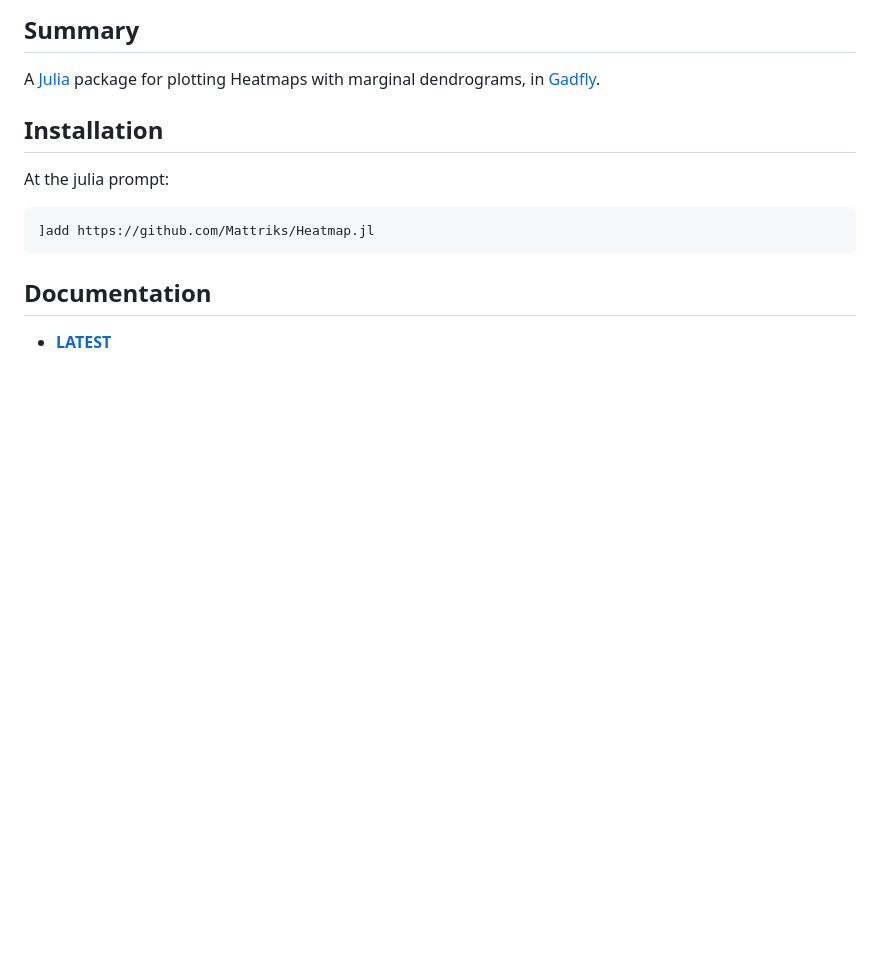
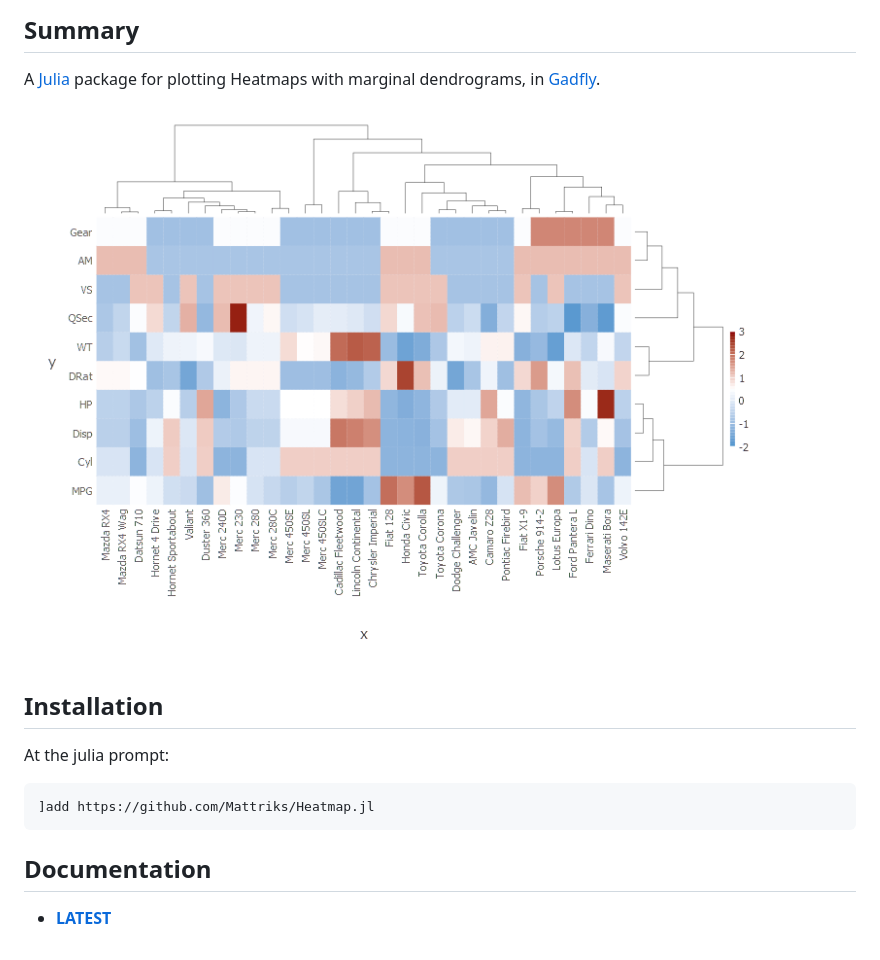
Before and after one commit to Mattriks/Heatmap.jl, a Markdown page: README.md, the part around the change. GitHub-like rendering; pictures changed too: images/heatmap01.png (added); blank space fills up the shorter version.

Commit message:
docs_3

```diff
--- a/README.md
+++ b/README.md
@@ -2,6 +2,8 @@
 
 ## Summary
 A [Julia](https://julialang.org/) package for plotting Heatmaps with marginal dendrograms, in [Gadfly](https://github.com/GiovineItalia/Gadfly.jl/).
+
+![](images/heatmap01.png)
 
 ## Installation
 At the julia prompt:
```
Also changed, not shown: docs/src/assets/logo.png (added).
